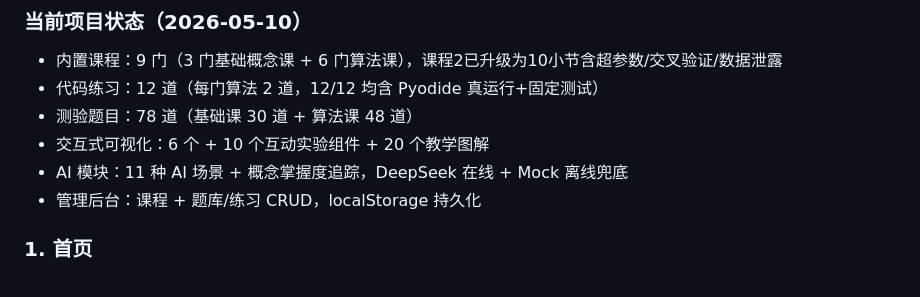
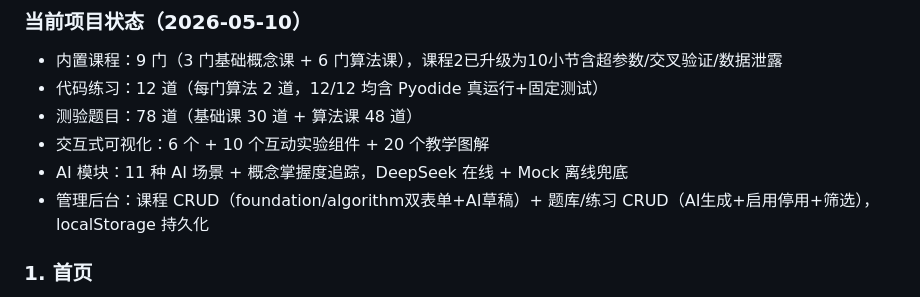
Before and after one commit to brockno11/ai-biyesheji, a Markdown page: README.md, the part around the change. Rendered like a GitHub page.

Commit message:
docs: README更新管理后台描述 — AI生成题目+启用停用+筛选

```diff
--- a/README.md
+++ b/README.md
@@ -36,7 +36,7 @@
 - 测验题目：78 道（基础课 30 道 + 算法课 48 道）
 - 交互式可视化：6 个 + 10 个互动实验组件 + 20 个教学图解
 - AI 模块：11 种 AI 场景 + 概念掌握度追踪，DeepSeek 在线 + Mock 离线兜底
-- 管理后台：课程 + 题库/练习 CRUD，localStorage 持久化
+- 管理后台：课程 CRUD（foundation/algorithm双表单+AI草稿）+ 题库/练习 CRUD（AI生成+启用停用+筛选），localStorage 持久化
 
 ### 1. 首页
 
```
